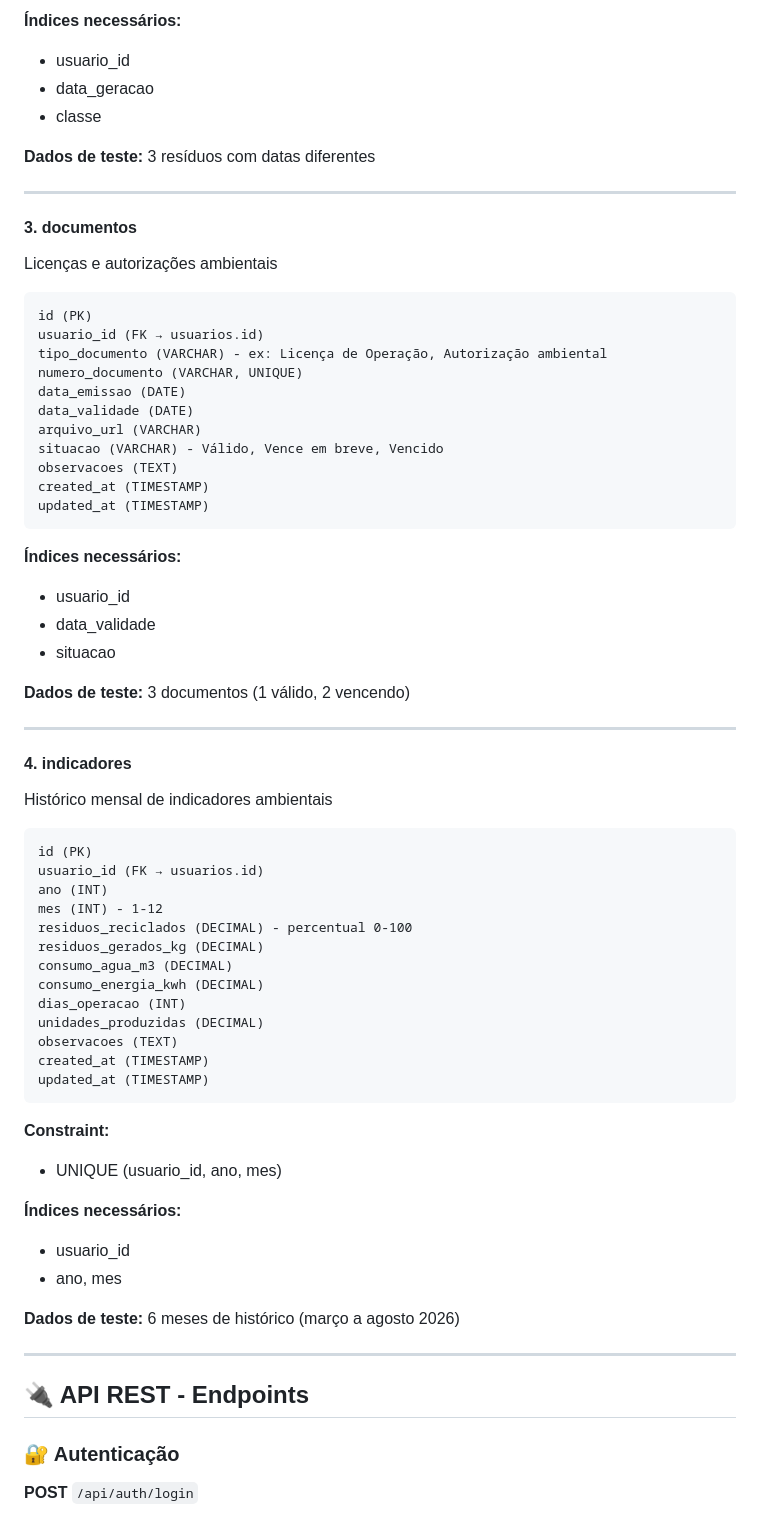
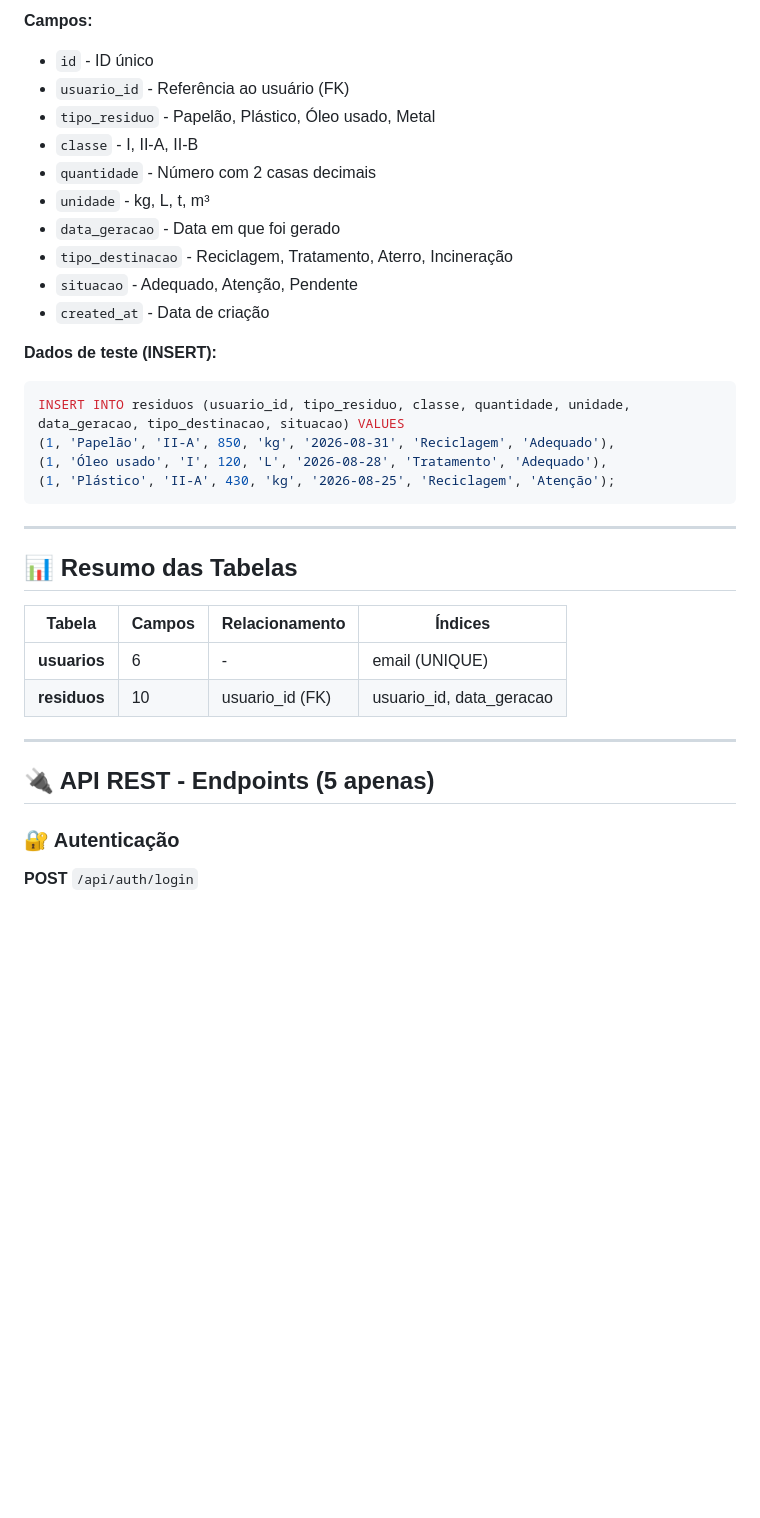
Before and after one commit to LucasFaria06/ecomato-api, a Markdown page: PROJETO_MVP.md, the part around one of its changes. Rendered like a GitHub page; blank space fills up the shorter version.

````diff
--- a/PROJETO_MVP.md
+++ b/PROJETO_MVP.md
@@ -67,71 +78,37 @@ updated_at (TIMESTAMP)
 ```
 
-**Índices necessários:**
-- usuario_id
-- data_geracao
-- classe
+**Campos:**
+- `id` - ID único
+- `usuario_id` - Referência ao usuário (FK)
+- `tipo_residuo` - Papelão, Plástico, Óleo usado, Metal
+- `classe` - I, II-A, II-B
+- `quantidade` - Número com 2 casas decimais
+- `unidade` - kg, L, t, m³
+- `data_geracao` - Data em que foi gerado
+- `tipo_destinacao` - Reciclagem, Tratamento, Aterro, Incineração
+- `situacao` - Adequado, Atenção, Pendente
+- `created_at` - Data de criação
 
-**Dados de teste:** 3 resíduos com datas diferentes
+**Dados de teste (INSERT):**
+```sql
+INSERT INTO residuos (usuario_id, tipo_residuo, classe, quantidade, unidade, data_geracao, tipo_destinacao, situacao) VALUES
+(1, 'Papelão', 'II-A', 850, 'kg', '2026-08-31', 'Reciclagem', 'Adequado'),
+(1, 'Óleo usado', 'I', 120, 'L', '2026-08-28', 'Tratamento', 'Adequado'),
+(1, 'Plástico', 'II-A', 430, 'kg', '2026-08-25', 'Reciclagem', 'Atenção');
+```
 
 ---
 
-#### 3. **documentos**
-Licenças e autorizações ambientais
+## 📊 Resumo das Tabelas
 
-```
-id (PK)
-usuario_id (FK → usuarios.id)
-tipo_documento (VARCHAR) - ex: Licença de Operação, Autorização ambiental
-numero_documento (VARCHAR, UNIQUE)
-data_emissao (DATE)
-data_validade (DATE)
-arquivo_url (VARCHAR)
-situacao (VARCHAR) - Válido, Vence em breve, Vencido
-observacoes (TEXT)
-created_at (TIMESTAMP)
-updated_at (TIMESTAMP)
-```
-
-**Índices necessários:**
-- usuario_id
-- data_validade
-- situacao
-
-**Dados de teste:** 3 documentos (1 válido, 2 vencendo)
+| Tabela | Campos | Relacionamento | Índices |
+|--------|--------|----------------|---------|
+| **usuarios** | 6 | - | email (UNIQUE) |
+| **residuos** | 10 | usuario_id (FK) | usuario_id, data_geracao |
 
 ---
 
-#### 4. **indicadores**
-Histórico mensal de indicadores ambientais
-
-```
-id (PK)
-usuario_id (FK → usuarios.id)
-ano (INT)
-mes (INT) - 1-12
-residuos_reciclados (DECIMAL) - percentual 0-100
-residuos_gerados_kg (DECIMAL)
-consumo_agua_m3 (DECIMAL)
-consumo_energia_kwh (DECIMAL)
-dias_operacao (INT)
-unidades_produzidas (DECIMAL)
-observacoes (TEXT)
-created_at (TIMESTAMP)
-updated_at (TIMESTAMP)
-```
-
-**Constraint:**
-- UNIQUE (usuario_id, ano, mes)
-
-**Índices necessários:**
-- usuario_id
-- ano, mes
-
-**Dados de teste:** 6 meses de histórico (março a agosto 2026)
-
----
-
-## 🔌 API REST - Endpoints
+## 🔌 API REST - Endpoints (5 apenas)
 
 ### 🔐 Autenticação
 
````
Also changed, not shown: other parts of PROJETO_MVP.md (+137 -143 lines), BANCO_DADOS.md (added, +118 -0 lines).
